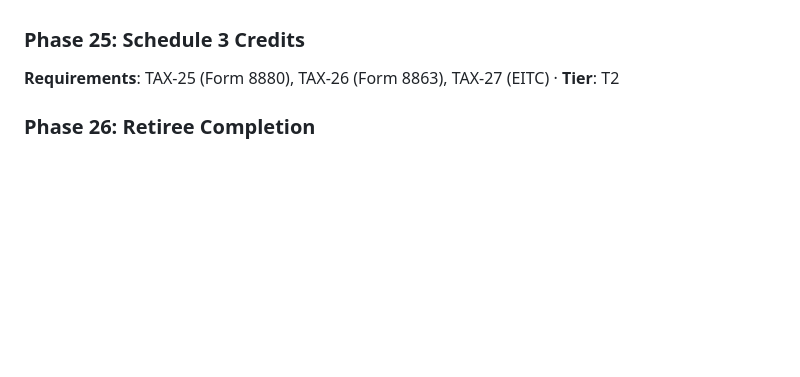
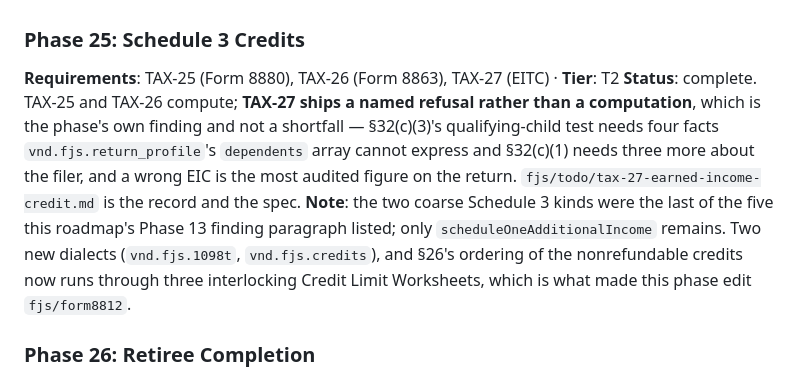
Before and after one commit to o2alexanderfedin/finance, a Markdown page: .planning/ROADMAP.md, the part around the change. Drawn GitHub-style; blank space fills up the shorter version.

```diff
--- a/.planning/ROADMAP.md
+++ b/.planning/ROADMAP.md
@@ -846,6 +846,16 @@ counted separately from v1's 95.
 
 ### Phase 25: Schedule 3 Credits
 **Requirements**: TAX-25 (Form 8880), TAX-26 (Form 8863), TAX-27 (EITC) · **Tier**: T2
+**Status**: complete. TAX-25 and TAX-26 compute; **TAX-27 ships a named refusal rather than a
+computation**, which is the phase's own finding and not a shortfall — §32(c)(3)'s
+qualifying-child test needs four facts `vnd.fjs.return_profile`'s `dependents` array cannot
+express and §32(c)(1) needs three more about the filer, and a wrong EIC is the most audited
+figure on the return. `fjs/todo/tax-27-earned-income-credit.md` is the record and the spec.
+**Note**: the two coarse Schedule 3 kinds were the last of the five this roadmap's Phase 13
+finding paragraph listed; only `scheduleOneAdditionalIncome` remains. Two new dialects
+(`vnd.fjs.1098t`, `vnd.fjs.credits`), and §26's ordering of the nonrefundable credits now runs
+through three interlocking Credit Limit Worksheets, which is what made this phase edit
+`fjs/form8812`.
 
 ### Phase 26: Retiree Completion
 **Requirements**: TAX-28 (QCD election, $108,000 TY2025 cap), TAX-29 (Form 8606 pro-rata) · **Tier**: T2
```
Also changed, not shown: .planning/REQUIREMENTS.md (+12 -4 lines).
